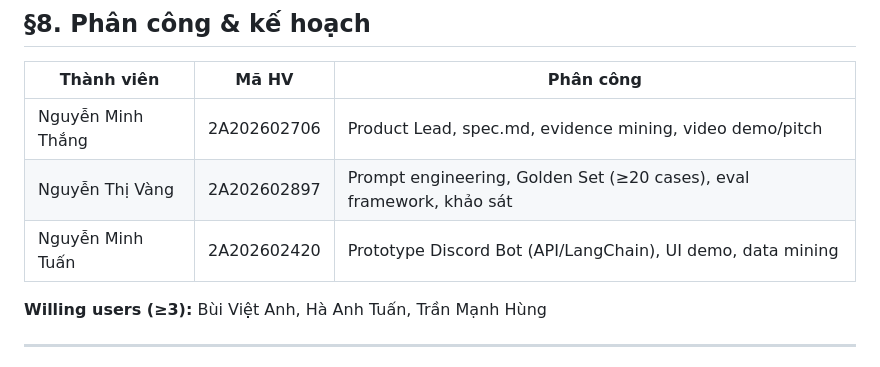
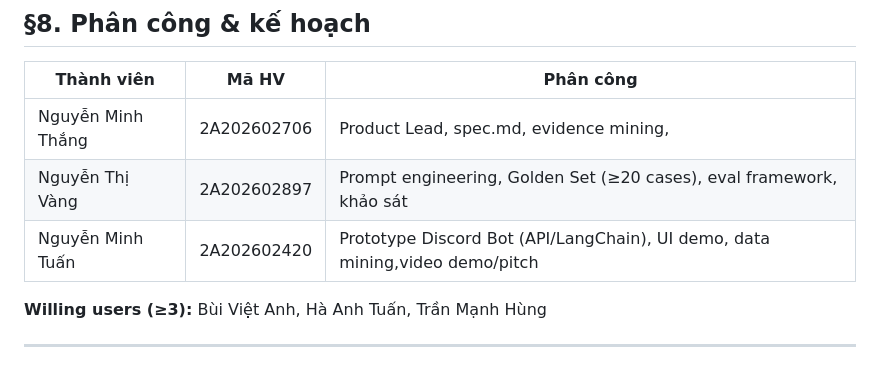
Before and after one commit to nmthang2004-tn/K4-3B-E402-Latentia, a Markdown page: spec.md, the part around the change. Drawn GitHub-style.

Commit message:
Update task spec.md

```diff
--- a/spec.md
+++ b/spec.md
@@ -239,9 +239,9 @@
 
 | Thành viên | Mã HV | Phân công |
 |------------|-------|-----------|
-| Nguyễn Minh Thắng | 2A202602706 | Product Lead, spec.md, evidence mining, video demo/pitch |
+| Nguyễn Minh Thắng | 2A202602706 | Product Lead, spec.md, evidence mining,  |
 | Nguyễn Thị Vàng | 2A202602897 | Prompt engineering, Golden Set (≥20 cases), eval framework, khảo sát |
-| Nguyễn Minh Tuấn | 2A202602420 | Prototype Discord Bot (API/LangChain), UI demo, data mining |
+| Nguyễn Minh Tuấn | 2A202602420 | Prototype Discord Bot (API/LangChain), UI demo, data mining,video demo/pitch |
 
 **Willing users (≥3):** Bùi Việt Anh, Hà Anh Tuấn, Trần Mạnh Hùng
 
```
